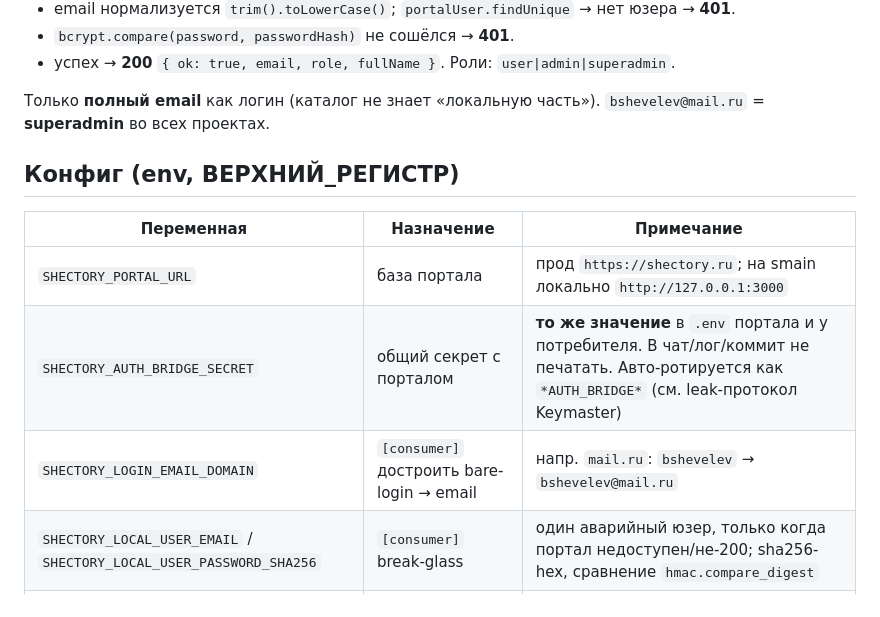
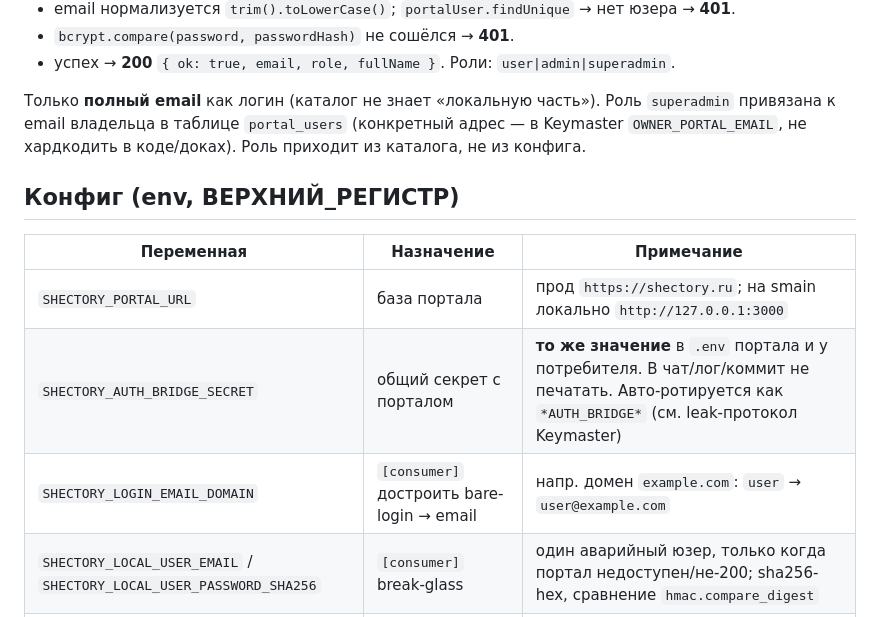
Before and after one commit to Shevbo/Lineman, a Markdown page: docs/PORTAL_AUTH_STANDARD.md, the part around the change. Drawn GitHub-style.

Commit message:
docs(lineman): portal-auth стандарт — fail-closed на пустой секрет + убран хардкод email
П1: контракт «пустой секрет → debug-вход» заменён на fail-closed;
debug только при AUTH_DEBUG=1 + непрод-признак.
П6: superadmin-email и login-domain примеры → плейсхолдеры/Keymaster.

Co-Authored-By: Claude Fable 5 <noreply@anthropic.com>

```diff
--- a/docs/PORTAL_AUTH_STANDARD.md
+++ b/docs/PORTAL_AUTH_STANDARD.md
@@ -51,8 +51,9 @@ Content-Type: application/json
 - `bcrypt.compare(password, passwordHash)` не сошёлся → **401**.
 - успех → **200** `{ ok: true, email, role, fullName }`. Роли: `user|admin|superadmin`.
 
-Только **полный email** как логин (каталог не знает «локальную часть»). `bshevelev@mail.ru`
-= **superadmin** во всех проектах.
+Только **полный email** как логин (каталог не знает «локальную часть»). Роль `superadmin`
+привязана к email владельца в таблице `portal_users` (конкретный адрес — в Keymaster
+`OWNER_PORTAL_EMAIL`, не хардкодить в коде/доках). Роль приходит из каталога, не из конфига.
 
 ## Конфиг (env, ВЕРХНИЙ_РЕГИСТР)
 
@@ -60,7 +61,7 @@ Content-Type: application/json
 |---|---|---|
 | `SHECTORY_PORTAL_URL` | база портала | прод `https://shectory.ru`; на smain локально `http://127.0.0.1:3000` |
 | `SHECTORY_AUTH_BRIDGE_SECRET` | общий секрет с порталом | **то же значение** в `.env` портала и у потребителя. В чат/лог/коммит не печатать. Авто-ротируется как `*AUTH_BRIDGE*` (см. leak-протокол Keymaster) |
-| `SHECTORY_LOGIN_EMAIL_DOMAIN` | `[consumer]` достроить bare-login → email | напр. `mail.ru`: `bshevelev` → `bshevelev@mail.ru` |
+| `SHECTORY_LOGIN_EMAIL_DOMAIN` | `[consumer]` достроить bare-login → email | напр. домен `example.com`: `user` → `user@example.com` |
 | `SHECTORY_LOCAL_USER_EMAIL` / `SHECTORY_LOCAL_USER_PASSWORD_SHA256` | `[consumer]` break-glass | один аварийный юзер, только когда портал недоступен/не-200; sha256-hex, сравнение `hmac.compare_digest` |
 | `AUTH_DEBUG` | явное включение debug-входа | `1` + непрод-признак (см. ниже). По умолчанию НЕ задан = debug выключен |
 
```
